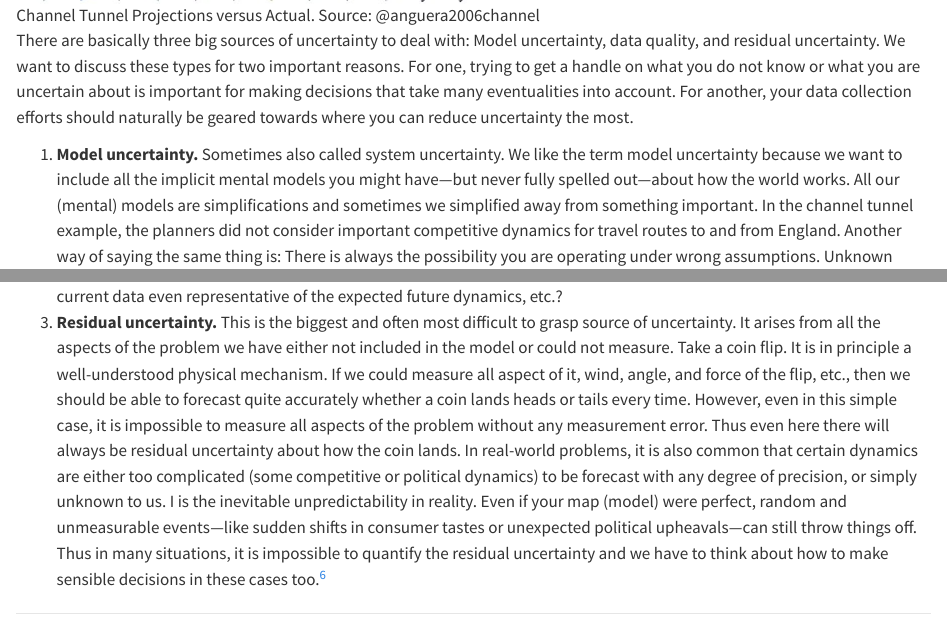
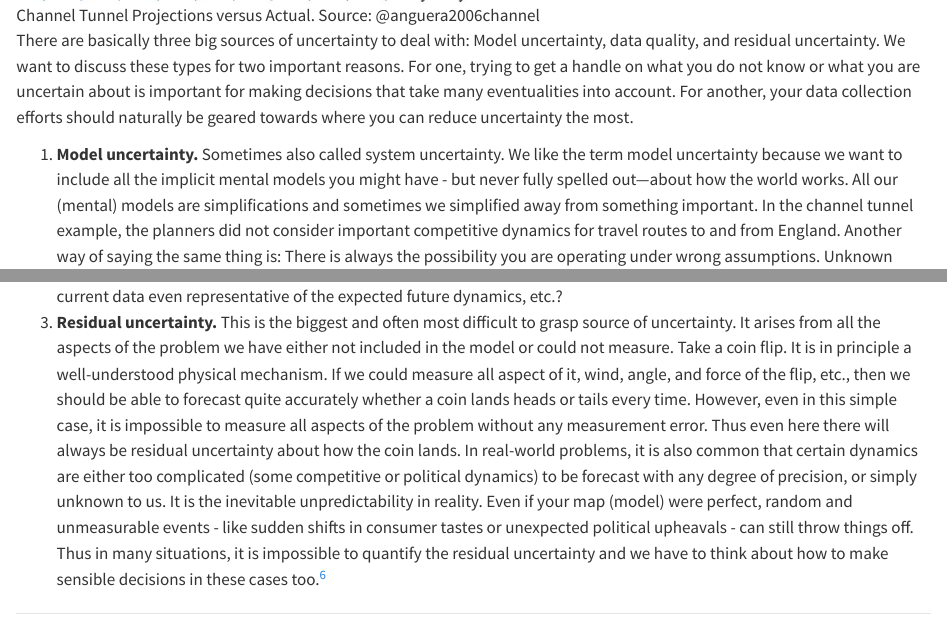
Before and after one commit to judithkunneke/data-driven-decision-making, a Quarto document (decision-making.qmd): the page in a window 1100 px wide, from 13860 px down, and a second part further down, joined at a grey line. Rendered offline with R 4.5, knitr and Pandoc in place of Quarto, with nearby package versions; some code elsewhere in the file could not run offline.

Commit message:
Update book content

```diff
--- a/decision-making.qmd
+++ b/decision-making.qmd
@@ -580,6 +580,6 @@ The important message we want to reiterate is that---no matter how good the data
 
 There are basically three big sources of uncertainty to deal with: Model uncertainty, data quality, and residual uncertainty. We want to discuss these types for two important reasons. For one, trying to get a handle on what you do not know or what you are uncertain about is important for making decisions that take many eventualities into account. For another, your data collection efforts should naturally be geared towards where you can reduce uncertainty the most.
 
-1.  **Model uncertainty.** Sometimes also called system uncertainty. We like the term model uncertainty because we want to include all the implicit mental models you might have---but never fully spelled out---about how the world works. All our (mental) models are simplifications and sometimes we simplified away from something important. In the channel tunnel example, the planners did not consider important competitive dynamics for travel routes to and from England. Another way of saying the same thing is: There is always the possibility you are operating under wrong assumptions. Unknown unknowns reside here.
+1.  **Model uncertainty.** Sometimes also called system uncertainty. We like the term model uncertainty because we want to include all the implicit mental models you might have - but never fully spelled out---about how the world works. All our (mental) models are simplifications and sometimes we simplified away from something important. In the channel tunnel example, the planners did not consider important competitive dynamics for travel routes to and from England. Another way of saying the same thing is: There is always the possibility you are operating under wrong assumptions. Unknown unknowns reside here.
 2.  **Data quality.** Say you have decided on one model like the one in @fig-dag-sm (or maybe a few alternative models) of the revenue generation process for supermarkets. You have a model of what drives the number of customers per month, the average basket size they buy. Now you need to start forecasting how these drivers will develop in the future. These forecasts will be based on assumptions and extrapolations from data. The quality of the data will be an important (but far from the only) driver of how much you can trust these forecasts. Common statistical methods provide means of quantifying aspects of this uncertainty and we will talk about this in more detail in @sec-pred. However, data quality has numerous facets, some hard to get a good handle on. Is data selected, censored, or missing in a non-random way, is current data even representative of the expected future dynamics, etc.?
-3.  **Residual uncertainty.** This is the biggest and often most difficult to grasp source of uncertainty. It arises from all the aspects of the problem we have either not included in the model or could not measure. Take a coin flip. It is in principle a well-understood physical mechanism. If we could measure all aspect of it, wind, angle, and force of the flip, etc., then we should be able to forecast quite accurately whether a coin lands heads or tails every time. However, even in this simple case, it is impossible to measure all aspects of the problem without any measurement error. Thus even here there will always be residual uncertainty about how the coin lands. In real-world problems, it is also common that certain dynamics are either too complicated (some competitive or political dynamics) to be forecast with any degree of precision, or simply unknown to us. I is the inevitable unpredictability in reality. Even if your map (model) were perfect, random and unmeasurable events—like sudden shifts in consumer tastes or unexpected political upheavals—can still throw things off. Thus in many situations, it is impossible to quantify the residual uncertainty and we have to think about how to make sensible decisions in these cases too.^[There are interesting philosophical problems here that we don't have the time to cover. For example, if we didn't include competitive dynamics into our model, is this model uncertainty or residual uncertainty? It depends. We think of a model to cover the relevant dynamics. For example, if competitive dynamics affect the relation between our main variables of interest, then we have a wrong model. If competitive dynamics only affect the main variable of interest but not others, then we might not necessarily have a bad model for the problem of interest.]
+3.  **Residual uncertainty.** This is the biggest and often most difficult to grasp source of uncertainty. It arises from all the aspects of the problem we have either not included in the model or could not measure. Take a coin flip. It is in principle a well-understood physical mechanism. If we could measure all aspect of it, wind, angle, and force of the flip, etc., then we should be able to forecast quite accurately whether a coin lands heads or tails every time. However, even in this simple case, it is impossible to measure all aspects of the problem without any measurement error. Thus even here there will always be residual uncertainty about how the coin lands. In real-world problems, it is also common that certain dynamics are either too complicated (some competitive or political dynamics) to be forecast with any degree of precision, or simply unknown to us. It is the inevitable unpredictability in reality. Even if your map (model) were perfect, random and unmeasurable events - like sudden shifts in consumer tastes or unexpected political upheavals - can still throw things off. Thus in many situations, it is impossible to quantify the residual uncertainty and we have to think about how to make sensible decisions in these cases too.^[There are interesting philosophical problems here that we don't have the time to cover. For example, if we didn't include competitive dynamics into our model, is this model uncertainty or residual uncertainty? It depends. We think of a model to cover the relevant dynamics. For example, if competitive dynamics affect the relation between our main variables of interest, then we have a wrong model. If competitive dynamics only affect the main variable of interest but not others, then we might not necessarily have a bad model for the problem of interest.]
```
Also changed, not shown: docs/search.json, 1 other file.
